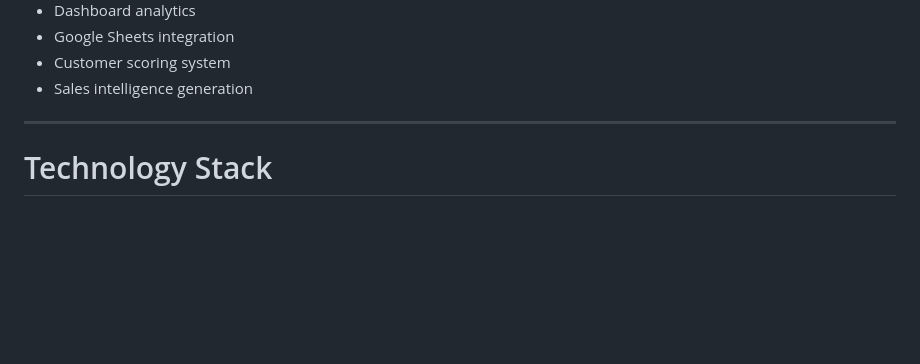
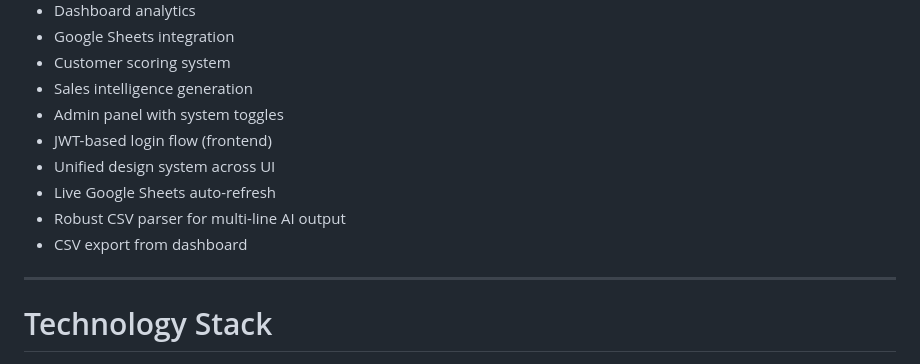
Before and after one commit to zaidaanshiraz/-AI-Automotive-Recommendation-and-Lead-Automation-System, a Markdown page: Readme.md, the part around one of its changes. Drawn GitHub-style; blank space fills up the shorter version.

```diff
--- a/Readme.md
+++ b/Readme.md
@@ -164,6 +164,12 @@ Automatically generates polite follow-up communication for inactive leads.
 * Google Sheets integration
 * Customer scoring system
 * Sales intelligence generation
+* Admin panel with system toggles
+* JWT-based login flow (frontend)
+* Unified design system across UI
+* Live Google Sheets auto-refresh
+* Robust CSV parser for multi-line AI output
+* CSV export from dashboard
 
 ---
 
```
Also changed, not shown: other parts of Readme.md (+28 -9 lines).
